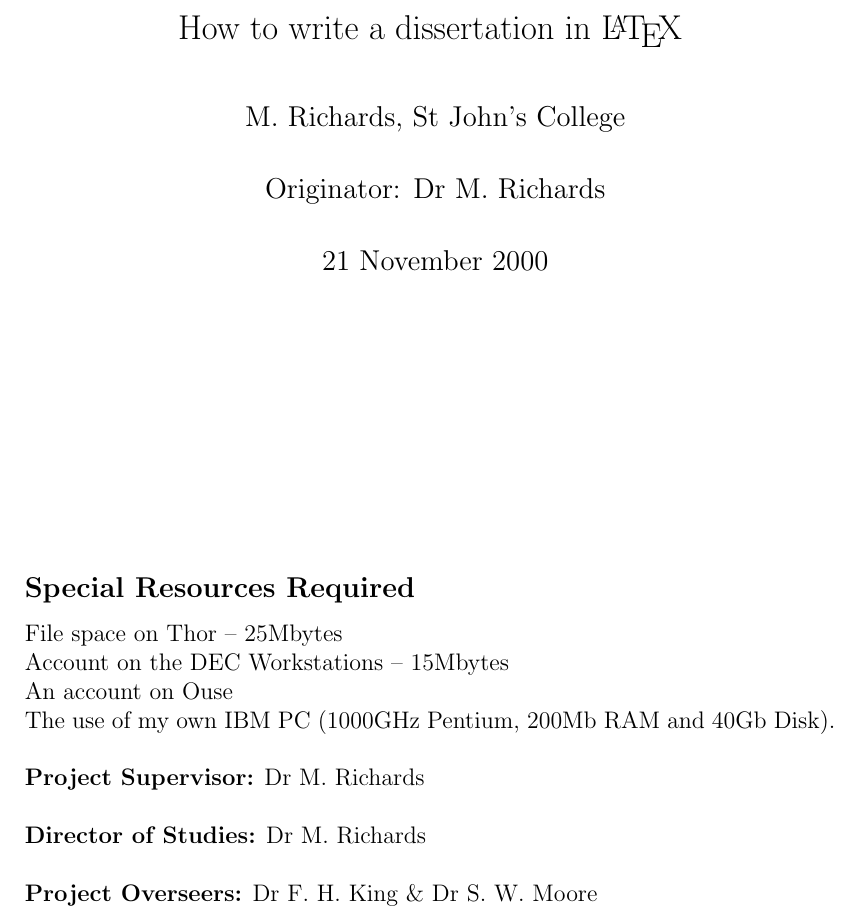
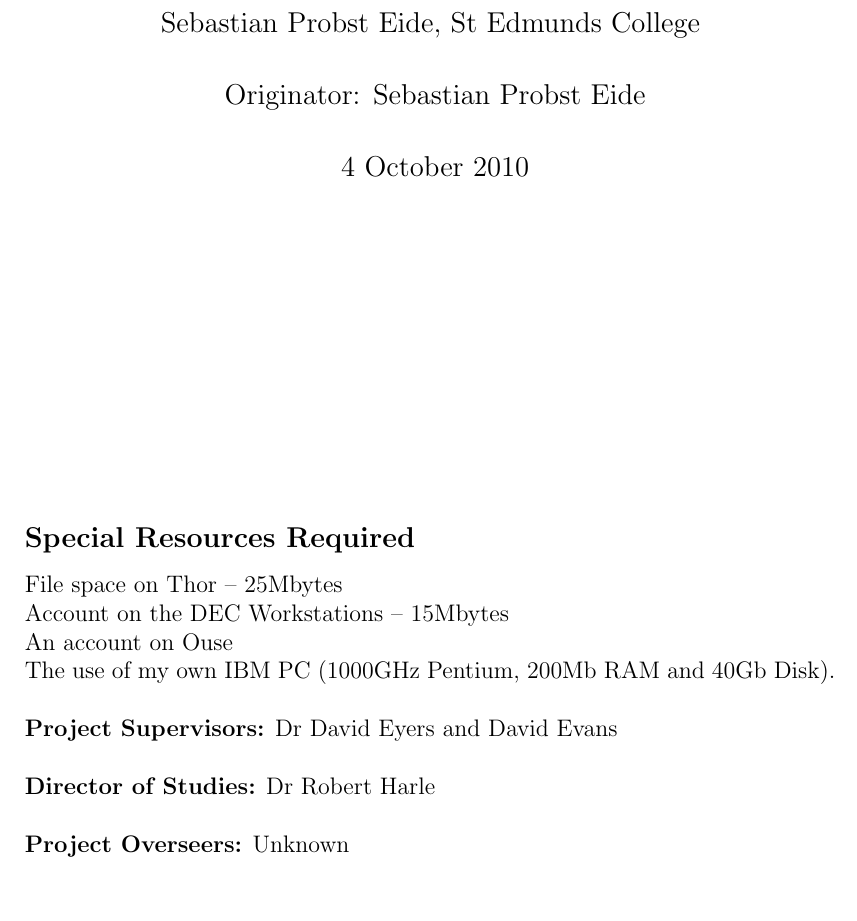
Before and after one commit to sebastian/Part-2-project, a LaTeX thesis (Dissertation/proposal.tex, which reads Dissertation/propbody.tex): part of page 1 of 3, cut at the place of the change. Compiled offline with pdfLaTeX.

```diff
--- a/propbody.tex
+++ b/Dissertation/propbody.tex
@@ -3,15 +3,13 @@
 
 \vfil
 
-\centerline{\Large Diploma in Computer Science Project Proposal}
+\centerline{\Large Friend search for distributed social networks }
 \vspace{0.4in}
-\centerline{\Large How to write a dissertation in \LaTeX\ }
-\vspace{0.4in}
-\centerline{\large M. Richards, St John's College}
+\centerline{\large Sebastian Probst Eide, St Edmunds College }
 \vspace{0.3in}
-\centerline{\large Originator: Dr M. Richards}
+\centerline{\large Originator: Sebastian Probst Eide}
 \vspace{0.3in}
-\centerline{\large 21 November 2000}
+\centerline{\large 4 October 2010}
 
 \vfil
 
@@ -23,16 +21,16 @@
 \vspace{0.2in}
 
 \noindent
-{\bf Project Supervisor:} Dr M. Richards
+{\bf Project Supervisors:} Dr David Eyers and David Evans
 \vspace{0.2in}
 
 \noindent
-{\bf Director of Studies:} Dr M. Richards
+{\bf Director of Studies:} Dr Robert Harle
 \vspace{0.2in}
 \noindent
 
 \noindent
-{\bf Project Overseers:} Dr~F.~H.~King  \& Dr~S.~W.~Moore
+{\bf Project Overseers:} Unknown
 
 \vfil
 \pagebreak
```
Also changed, not shown: Dissertation/Makefile (renamed from Makefile), Dissertation/diss.pdf (renamed from diss.pdf), Dissertation/diss.tex (renamed from diss.tex), Dissertation/figs/cuarms.eps (renamed from figs/cuarms.eps), Dissertation/figs/diagram.eps (renamed from figs/diagram.eps), Dissertation/proposal.pdf (added), Dissertation/proposal.tex (renamed from proposal.tex), Dissertation/refs.bib (renamed from refs.bib), 12 other files.
